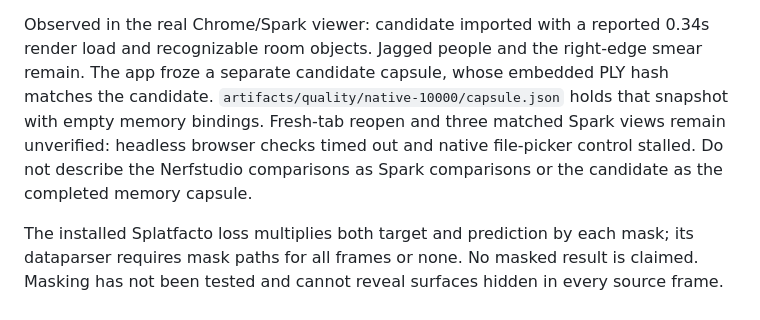
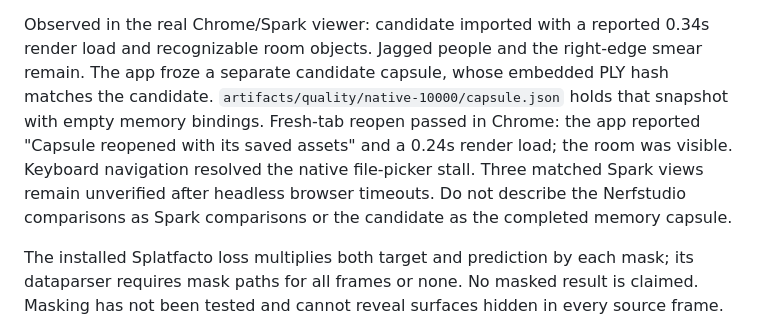
Before and after one commit to laulpogan/haasome, a Markdown page: pipelines/scene/RECONSTRUCTION.md, the part around the change. Drawn GitHub-style.

Commit message:
Record successful candidate capsule reopen

```diff
--- a/pipelines/scene/RECONSTRUCTION.md
+++ b/pipelines/scene/RECONSTRUCTION.md
@@ -164,10 +164,12 @@ Observed in the real Chrome/Spark viewer: candidate imported with a reported
 0.34s render load and recognizable room objects. Jagged people and the right-edge
 smear remain. The app froze a separate candidate capsule, whose embedded PLY hash
 matches the candidate. `artifacts/quality/native-10000/capsule.json` holds that
-snapshot with empty memory bindings. Fresh-tab reopen and three matched Spark
-views remain unverified: headless browser checks timed out and native file-picker
-control stalled. Do not describe the Nerfstudio comparisons as Spark comparisons
-or the candidate as the completed memory capsule.
+snapshot with empty memory bindings. Fresh-tab reopen passed in Chrome: the app
+reported "Capsule reopened with its saved assets" and a 0.24s render load; the room
+was visible. Keyboard navigation resolved the native file-picker stall. Three
+matched Spark views remain unverified after headless browser timeouts. Do not
+describe the Nerfstudio comparisons as Spark comparisons or the candidate as the
+completed memory capsule.
 
 The installed Splatfacto loss multiplies both target and prediction by each mask;
 its dataparser requires mask paths for all frames or none. No masked result is
```
